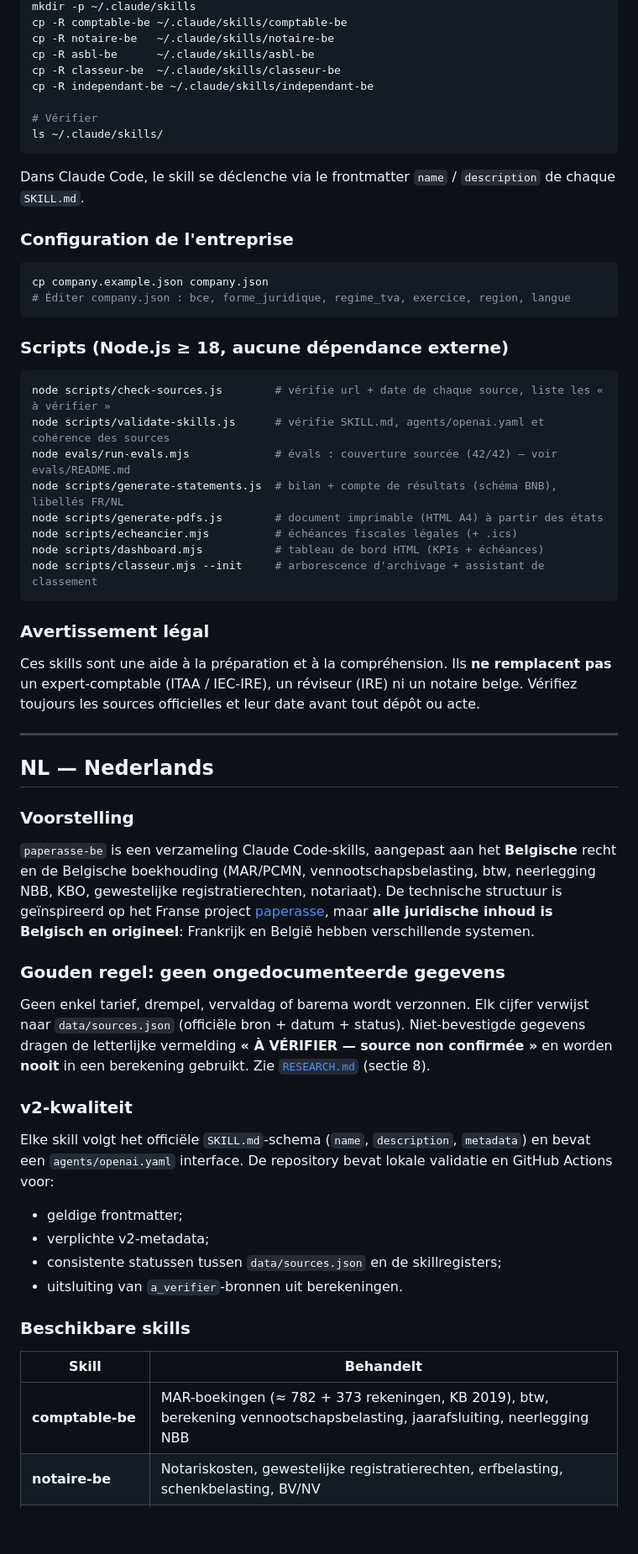
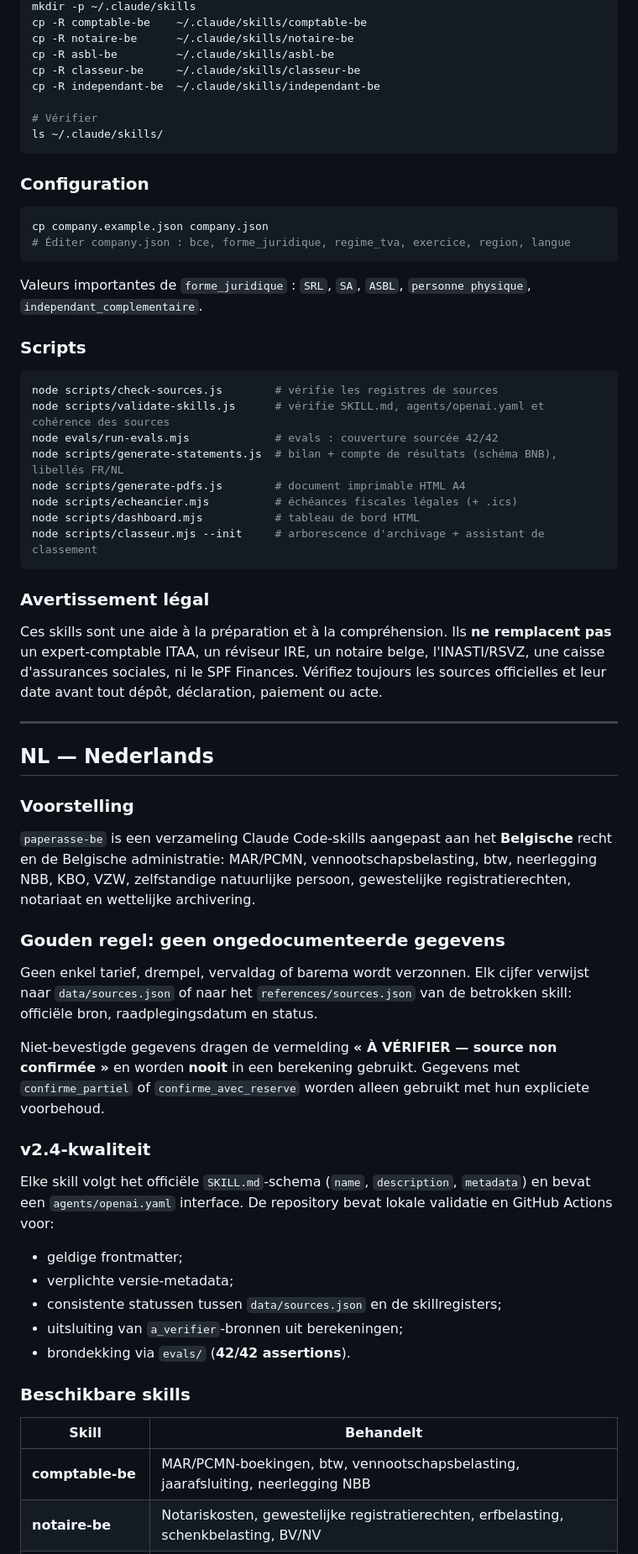
Before and after one commit to Hichamdz85/paperasse-belgique, a Markdown page: README.md, the part around one of its changes. Shown at 84% size. Rendered like a GitHub page; blank space fills up the shorter version.

````diff
--- a/README.md
+++ b/README.md
@@ -76,39 +79,39 @@ npm run validate
 mkdir -p ~/.claude/skills
-cp -R comptable-be ~/.claude/skills/comptable-be
-cp -R notaire-be   ~/.claude/skills/notaire-be
-cp -R asbl-be      ~/.claude/skills/asbl-be
-cp -R classeur-be  ~/.claude/skills/classeur-be
-cp -R independant-be ~/.claude/skills/independant-be
+cp -R comptable-be    ~/.claude/skills/comptable-be
+cp -R notaire-be      ~/.claude/skills/notaire-be
+cp -R asbl-be         ~/.claude/skills/asbl-be
+cp -R classeur-be     ~/.claude/skills/classeur-be
+cp -R independant-be  ~/.claude/skills/independant-be
 
 # Vérifier
 ls ~/.claude/skills/
 ```
 
-Dans Claude Code, le skill se déclenche via le frontmatter `name` / `description` de chaque `SKILL.md`.
-
-### Configuration de l'entreprise
+### Configuration
 
 ```bash
 cp company.example.json company.json
 # Éditer company.json : bce, forme_juridique, regime_tva, exercice, region, langue
 ```
 
-### Scripts (Node.js ≥ 18, aucune dépendance externe)
+Valeurs importantes de `forme_juridique` : `SRL`, `SA`, `ASBL`, `personne physique`, `independant_complementaire`.
+
+### Scripts
 
 ```bash
-node scripts/check-sources.js        # vérifie url + date de chaque source, liste les « à vérifier »
+node scripts/check-sources.js        # vérifie les registres de sources
 node scripts/validate-skills.js      # vérifie SKILL.md, agents/openai.yaml et cohérence des sources
-node evals/run-evals.mjs             # évals : couverture sourcée (42/42) — voir evals/README.md
+node evals/run-evals.mjs             # evals : couverture sourcée 42/42
 node scripts/generate-statements.js  # bilan + compte de résultats (schéma BNB), libellés FR/NL
-node scripts/generate-pdfs.js        # document imprimable (HTML A4) à partir des états
+node scripts/generate-pdfs.js        # document imprimable HTML A4
 node scripts/echeancier.mjs          # échéances fiscales légales (+ .ics)
-node scripts/dashboard.mjs           # tableau de bord HTML (KPIs + échéances)
+node scripts/dashboard.mjs           # tableau de bord HTML
 node scripts/classeur.mjs --init     # arborescence d'archivage + assistant de classement
 ```
 
 ### Avertissement légal
 
-Ces skills sont une aide à la préparation et à la compréhension. Ils **ne remplacent pas** un expert-comptable (ITAA / IEC-IRE), un réviseur (IRE) ni un notaire belge. Vérifiez toujours les sources officielles et leur date avant tout dépôt ou acte.
+Ces skills sont une aide à la préparation et à la compréhension. Ils **ne remplacent pas** un expert-comptable ITAA, un réviseur IRE, un notaire belge, l'INASTI/RSVZ, une caisse d'assurances sociales, ni le SPF Finances. Vérifiez toujours les sources officielles et leur date avant tout dépôt, déclaration, paiement ou acte.
 
 ---
 
@@ -116,24 +119,27 @@ Ces skills sont une aide à la préparation et à la compréhension. Ils **ne re
 
 ### Voorstelling
 
-`paperasse-be` is een verzameling Claude Code-skills, aangepast aan het **Belgische** recht en de Belgische boekhouding (MAR/PCMN, vennootschapsbelasting, btw, neerlegging NBB, KBO, gewestelijke registratierechten, notariaat). De technische structuur is geïnspireerd op het Franse project [paperasse](https://github.com/romainsimon/paperasse), maar **alle juridische inhoud is Belgisch en origineel**: Frankrijk en België hebben verschillende systemen.
+`paperasse-be` is een verzameling Claude Code-skills aangepast aan het **Belgische** recht en de Belgische administratie: MAR/PCMN, vennootschapsbelasting, btw, neerlegging NBB, KBO, VZW, zelfstandige natuurlijke persoon, gewestelijke registratierechten, notariaat en wettelijke archivering.
 
 ### Gouden regel: geen ongedocumenteerde gegevens
 
-Geen enkel tarief, drempel, vervaldag of barema wordt verzonnen. Elk cijfer verwijst naar `data/sources.json` (officiële bron + datum + status). Niet-bevestigde gegevens dragen de letterlijke vermelding **« À VÉRIFIER — source non confirmée »** en worden **nooit** in een berekening gebruikt. Zie [`RESEARCH.md`](RESEARCH.md) (sectie 8).
+Geen enkel tarief, drempel, vervaldag of barema wordt verzonnen. Elk cijfer verwijst naar `data/sources.json` of naar het `references/sources.json` van de betrokken skill: officiële bron, raadplegingsdatum en status.
 
-### v2-kwaliteit
+Niet-bevestigde gegevens dragen de vermelding **« À VÉRIFIER — source non confirmée »** en worden **nooit** in een berekening gebruikt. Gegevens met `confirme_partiel` of `confirme_avec_reserve` worden alleen gebruikt met hun expliciete voorbehoud.
+
+### v2.4-kwaliteit
 
 Elke skill volgt het officiële `SKILL.md`-schema (`name`, `description`, `metadata`) en bevat een `agents/openai.yaml` interface. De repository bevat lokale validatie en GitHub Actions voor:
 
 - geldige frontmatter;
-- verplichte v2-metadata;
+- verplichte versie-metadata;
 - consistente statussen tussen `data/sources.json` en de skillregisters;
-- uitsluiting van `a_verifier`-bronnen uit berekeningen.
+- uitsluiting van `a_verifier`-bronnen uit berekeningen;
+- brondekking via `evals/` (**42/42 assertions**).
 
 ### Beschikbare skills
 
 | Skill | Behandelt |
 |-------|-----------|
-| **comptable-be** | MAR-boekingen (≈ 782 + 373 rekeningen, KB 2019), btw, berekening vennootschapsbelasting, jaarafsluiting, neerlegging NBB |
+| **comptable-be** | MAR/PCMN-boekingen, btw, vennootschapsbelasting, jaarafsluiting, neerlegging NBB |
 | **notaire-be** | Notariskosten, gewestelijke registratierechten, erfbelasting, schenkbelasting, BV/NV |
````
Also changed, not shown: other parts of README.md (+59 -51 lines).
